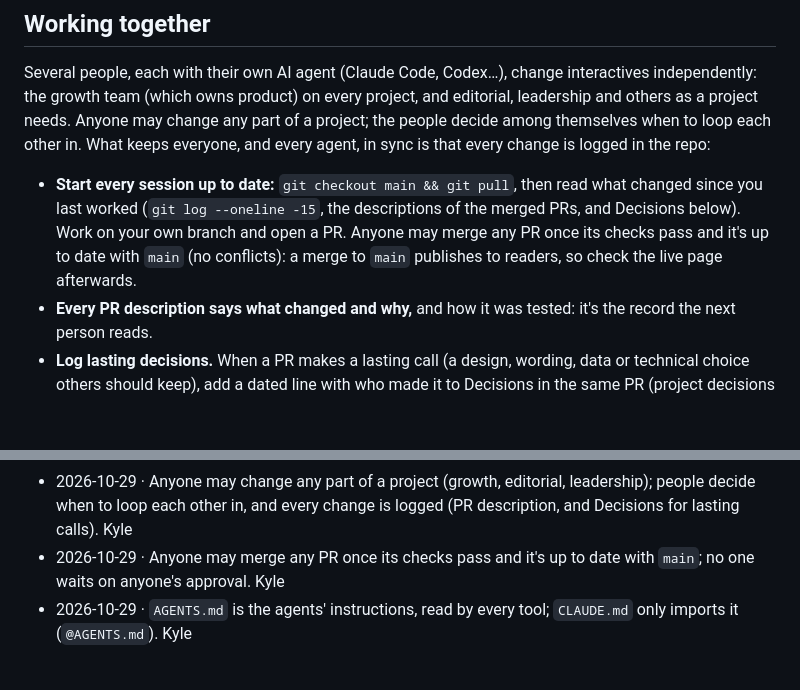
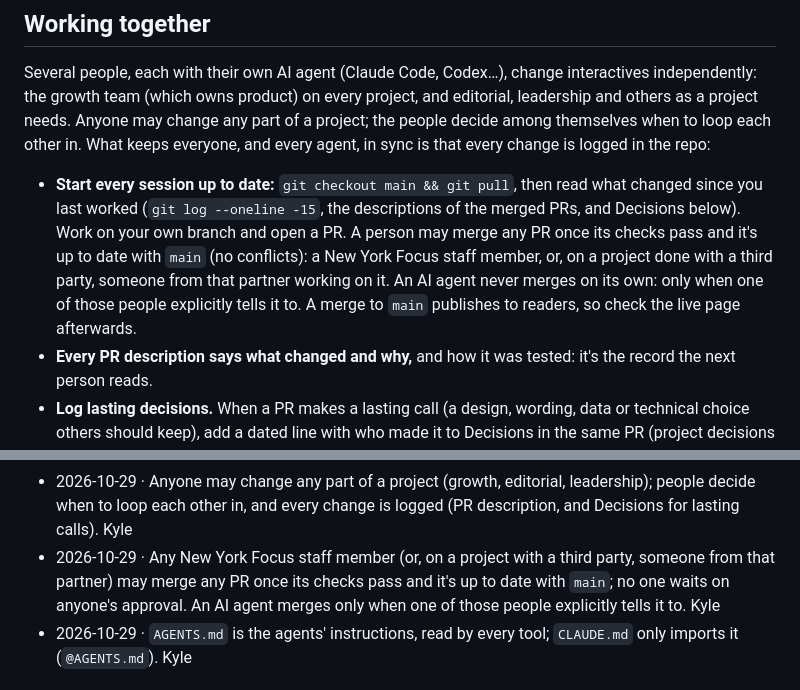
Before and after one commit to New-York-Focus/nyf-interactive-template, a Markdown page: AGENTS.md, 2 parts joined by grey strips. GitHub-like rendering; blank space fills up the shorter version.

Commit message:
AGENTS.md: only people merge; an agent merges only when explicitly told to
Kyle: merging is done by a New York Focus staff member (or, on a project with a third party, someone from that
partner), or by an AI agent only when one of those people explicitly tells it to.

Co-Authored-By: Claude Opus 5.5 <noreply@anthropic.com>
Claude-Session: https://claude.ai/code/session_017XLFtEaKoGHNZJs1oB2cqT

```diff
--- a/AGENTS.md
+++ b/AGENTS.md
@@ -33,8 +33,10 @@ people decide among themselves when to loop each other in. What keeps everyone,
 change is logged in the repo:
 - **Start every session up to date:** `git checkout main && git pull`, then read what changed since you last worked
   (`git log --oneline -15`, the descriptions of the merged PRs, and Decisions below). Work on your own branch and open a
-  PR. Anyone may merge any PR once its checks pass and it's up to date with `main` (no conflicts): a merge to `main`
-  publishes to readers, so check the live page afterwards.
+  PR. A person may merge any PR once its checks pass and it's up to date with `main` (no conflicts): a New York Focus
+  staff member, or, on a project done with a third party, someone from that partner working on it. An AI agent never
+  merges on its own: only when one of those people explicitly tells it to. A merge to `main` publishes to readers, so
+  check the live page afterwards.
 - **Every PR description says what changed and why,** and how it was tested: it's the record the next person reads.
 - **Log lasting decisions.** When a PR makes a lasting call (a design, wording, data or technical choice others should
   keep), add a dated line with who made it to Decisions in the same PR (project decisions under "This project" below).
@@ -64,8 +66,9 @@ change is logged in the repo:
   Up), kept in sync with the footer; `brand/header.js` replaces the site's JS for its menu. Kyle
 - 2026-10-29 · Anyone may change any part of a project (growth, editorial, leadership); people decide when to loop each
   other in, and every change is logged (PR description, and Decisions for lasting calls). Kyle
-- 2026-10-29 · Anyone may merge any PR once its checks pass and it's up to date with `main`; no one waits on anyone's
-  approval. Kyle
+- 2026-10-29 · Any New York Focus staff member (or, on a project with a third party, someone from that partner) may merge
+  any PR once its checks pass and it's up to date with `main`; no one waits on anyone's approval. An AI agent merges
+  only when one of those people explicitly tells it to. Kyle
 - 2026-10-29 · `AGENTS.md` is the agents' instructions, read by every tool; `CLAUDE.md` only imports it (`@AGENTS.md`). Kyle
 
 <!-- nyf-template-sync: everything above this line comes from nyf-interactive-template (npm run template:sync replaces it); everything below is this project's own. -->
```
